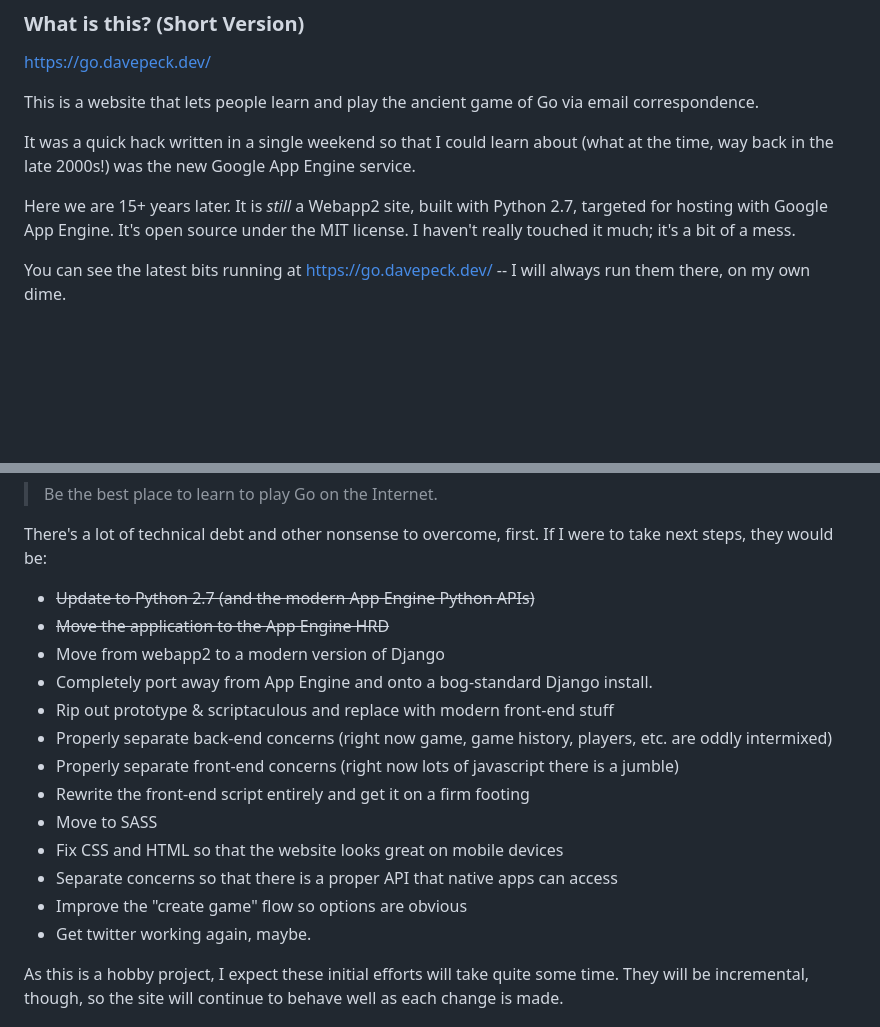
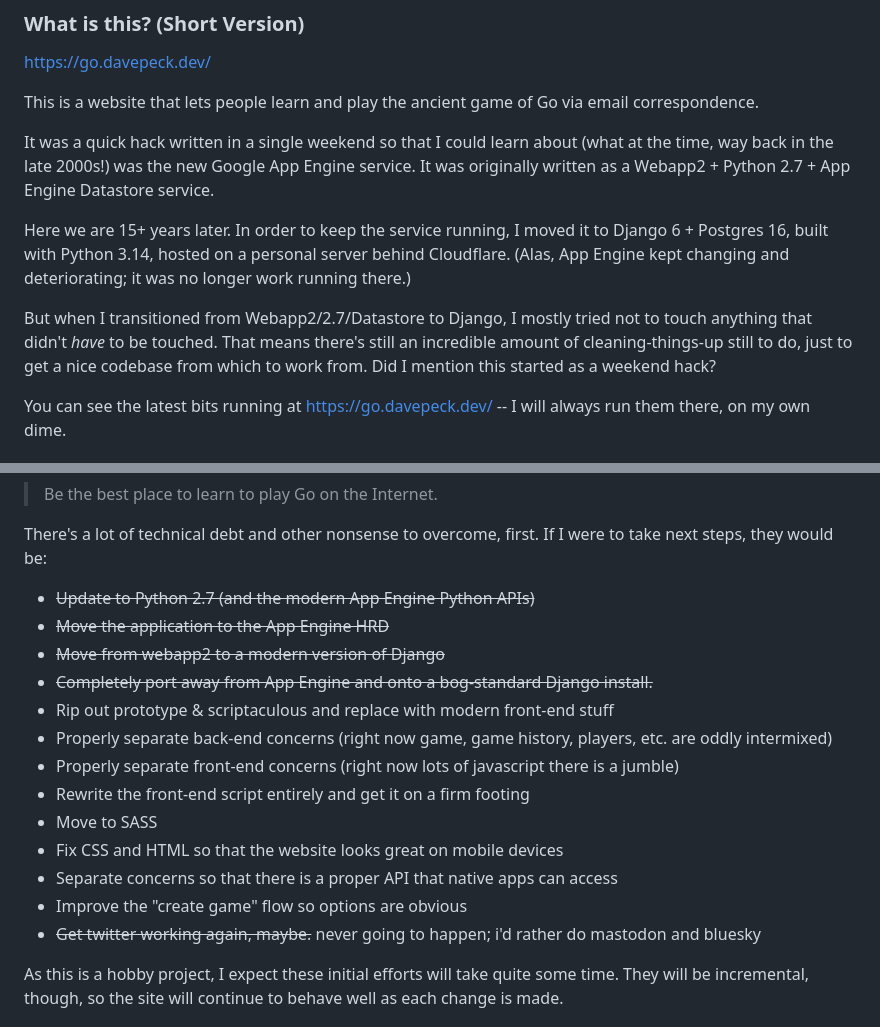
Before and after one commit to davepeck/game-of-go, a Markdown page: README.md, 2 parts joined by grey strips. GitHub-like rendering; blank space fills up the shorter version.

```diff
--- a/README.md
+++ b/README.md
@@ -8,9 +8,11 @@ https://go.davepeck.dev/
 
 This is a website that lets people learn and play the ancient game of Go via email correspondence.
 
-It was a quick hack written in a single weekend so that I could learn about (what at the time, way back in the late 2000s!) was the new Google App Engine service.
+It was a quick hack written in a single weekend so that I could learn about (what at the time, way back in the late 2000s!) was the new Google App Engine service. It was originally written as a Webapp2 + Python 2.7 + App Engine Datastore service.
 
-Here we are 15+ years later. It is _still_ a Webapp2 site, built with Python 2.7, targeted for hosting with Google App Engine. It's open source under the MIT license. I haven't really touched it much; it's a bit of a mess.
+Here we are 15+ years later. In order to keep the service running, I moved it to Django 6 + Postgres 16, built with Python 3.14, hosted on a personal server behind Cloudflare. (Alas, App Engine kept changing and deteriorating; it was no longer work running there.)
+
+But when I transitioned from Webapp2/2.7/Datastore to Django, I mostly tried not to touch anything that didn't _have_ to be touched. That means there's still an incredible amount of cleaning-things-up still to do, just to get a nice codebase from which to work from. Did I mention this started as a weekend hack?
 
 You can see the latest bits running at https://go.davepeck.dev/ -- I will always run them there, on my own dime.
 
@@ -36,8 +38,8 @@ There's a lot of technical debt and other nonsense to overcome, first. If I were
 
 - ~~Update to Python 2.7 (and the modern App Engine Python APIs)~~
 - ~~Move the application to the App Engine HRD~~
-- Move from webapp2 to a modern version of Django
-- Completely port away from App Engine and onto a bog-standard Django install.
+- ~~Move from webapp2 to a modern version of Django~~
+- ~~Completely port away from App Engine and onto a bog-standard Django install.~~
 - Rip out prototype & scriptaculous and replace with modern front-end stuff
 - Properly separate back-end concerns (right now game, game history, players, etc. are oddly intermixed)
 - Properly separate front-end concerns (right now lots of javascript there is a jumble)
@@ -46,7 +48,7 @@ There's a lot of technical debt and other nonsense to overcome, first. If I were
 - Fix CSS and HTML so that the website looks great on mobile devices
 - Separate concerns so that there is a proper API that native apps can access
 - Improve the "create game" flow so options are obvious
-- Get twitter working again, maybe.
+- ~~Get twitter working again, maybe.~~ never going to happen; i'd rather do mastodon and bluesky
 
 As this is a hobby project, I expect these initial efforts will take quite some time. They will be incremental, though, so the site will continue to behave well as each change is made.
 
```
